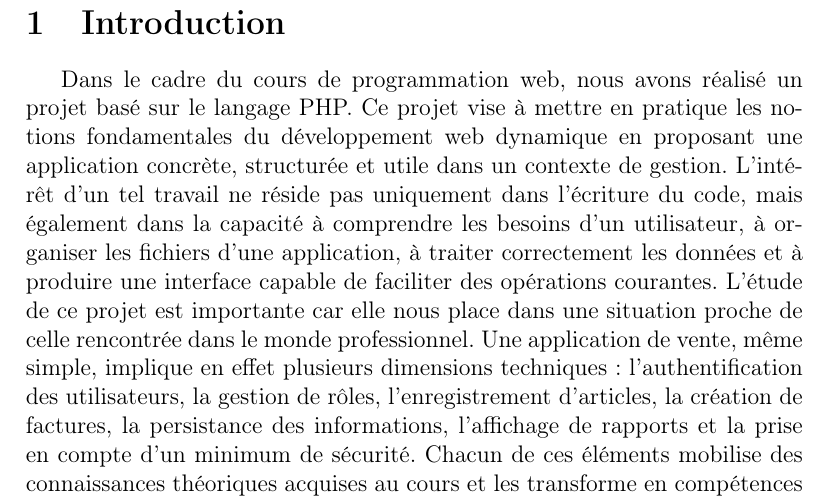
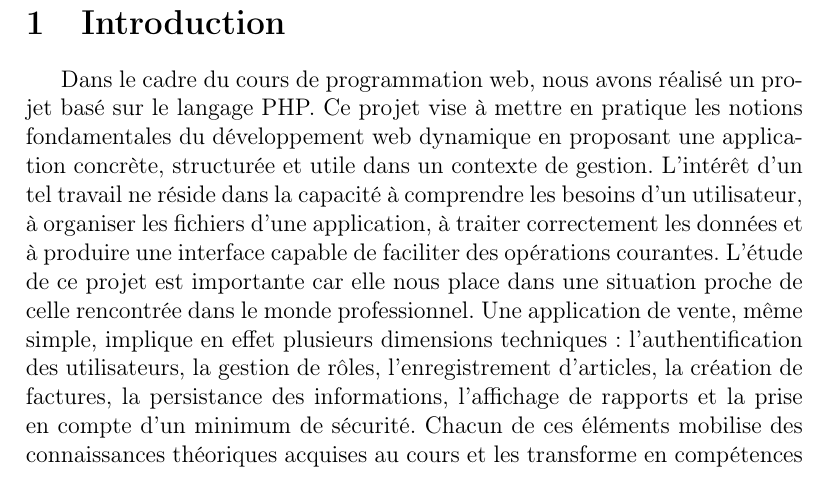
Before and after one commit to Blesstk07/devoirphp1, a LaTeX document (rapport/MONOGRAPHIE_DEVOIRPHP1_25PAGES.tex): part of page 4 of 22, cut so that both start at the same text. Compiled offline with pdfLaTeX.

Commit message:
Update MONOGRAPHIE_DEVOIRPHP1_25PAGES.tex

```diff
--- a/rapport/MONOGRAPHIE_DEVOIRPHP1_25PAGES.tex
+++ b/rapport/MONOGRAPHIE_DEVOIRPHP1_25PAGES.tex
@@ -35,7 +35,7 @@
 
 \section{Introduction }
 
-Dans le cadre du cours de programmation web, nous avons réalisé un projet basé sur le langage PHP. Ce projet vise à mettre en pratique les notions fondamentales du développement web dynamique en proposant une application concrète, structurée et utile dans un contexte de gestion. L'intérêt d'un tel travail ne réside pas uniquement dans l'écriture du code, mais également dans la capacité à comprendre les besoins d'un utilisateur, à organiser les fichiers d'une application, à traiter correctement les données et à produire une interface capable de faciliter des opérations courantes.
+Dans le cadre du cours de programmation web, nous avons réalisé un projet basé sur le langage PHP. Ce projet vise à mettre en pratique les notions fondamentales du développement web dynamique en proposant une application concrète, structurée et utile dans un contexte de gestion. L'intérêt d'un tel travail ne réside dans la capacité à comprendre les besoins d'un utilisateur, à organiser les fichiers d'une application, à traiter correctement les données et à produire une interface capable de faciliter des opérations courantes.
 L'étude de ce projet est importante car elle nous place dans une situation proche de celle rencontrée dans le monde professionnel. Une application de vente, même simple, implique en effet plusieurs dimensions techniques: l'authentification des utilisateurs, la gestion de rôles, l'enregistrement d'articles, la création de factures, la persistance des informations, l'affichage de rapports et la prise en compte d'un minimum de sécurité. Chacun de ces éléments mobilise des connaissances théoriques acquises au cours et les transforme en compétences pratiques.
 
 
```
